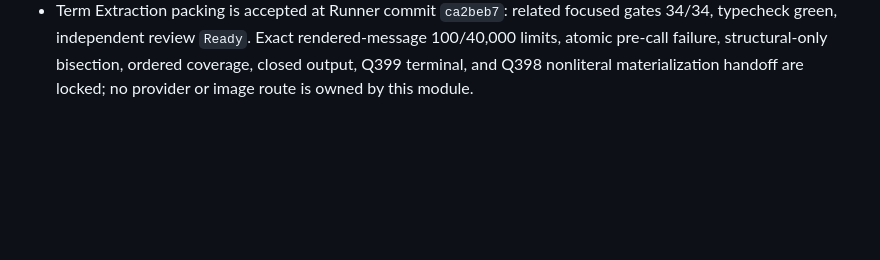
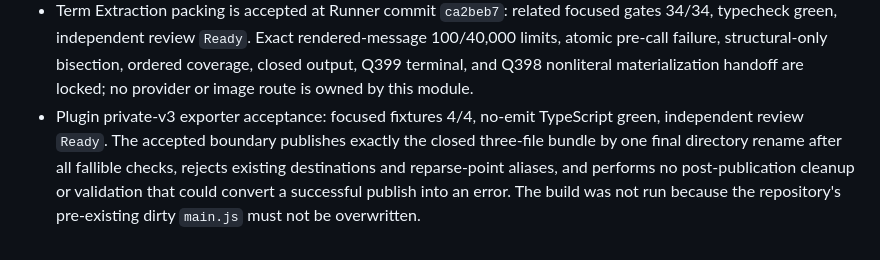
Before and after one commit to Amazinnn/ReadMark, a Markdown page: docs/EVALS.md, the part around the change. Drawn GitHub-style; blank space fills up the shorter version.

```diff
--- a/docs/EVALS.md
+++ b/docs/EVALS.md
@@ -92,3 +92,4 @@ Q494 advances Summary Critic to `summary-critic@2`: contract hash `4a6ffcc2091d1
 - Runtime orchestration is the next RED gate. Module-level fake invokers are not E2E evidence. Required failures must prove actual two-message render/recovery/checkpoint/ledger wiring, deterministic Term Extraction packing, no duplicate Generic Filter discard owner, live recovery-produced Formation quarantine with exact remount under Q501 overlap, three candidate assembly/publication, resume-only checkpoint reuse, completion-last ordering, ledger/call equality, checkpoint privacy, and zero non-text/real routes.
 - Provider-ledger accumulation is accepted at Runner commit `ea86121`: focused 9/9, typecheck green, independent review `Ready`. The gate locks code-unit order, exact same-key identity, primary-only/fallback/checkpoint roles, three-Run coverage, counter arithmetic, and closed rejection of endpoint/key/messages/output/path. Push remains blocked by the absent Runner destination.
 - Term Extraction packing is accepted at Runner commit `ca2beb7`: related focused gates 34/34, typecheck green, independent review `Ready`. Exact rendered-message 100/40,000 limits, atomic pre-call failure, structural-only bisection, ordered coverage, closed output, Q399 terminal, and Q398 nonliteral materialization handoff are locked; no provider or image route is owned by this module.
+- Plugin private-v3 exporter acceptance: focused fixtures 4/4, no-emit TypeScript green, independent review `Ready`. The accepted boundary publishes exactly the closed three-file bundle by one final directory rename after all fallible checks, rejects existing destinations and reparse-point aliases, and performs no post-publication cleanup or validation that could convert a successful publish into an error. The build was not run because the repository's pre-existing dirty `main.js` must not be overwritten.
```
Also changed, not shown: docs/DEVELOPMENT.md (+2 -0 lines).
